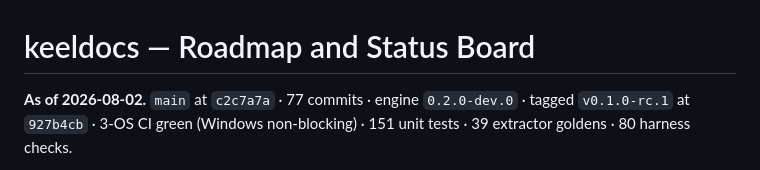
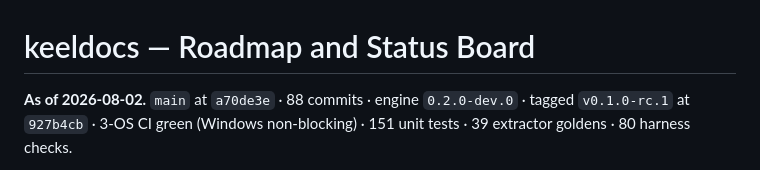
Before and after one commit to SherifMoShalaby/keeldocs, a Markdown page: ROADMAP.md, the part around the change. Rendered like a GitHub page.

Commit message:
docs: roadmap header to the closure commit (and a corrected commit count)
Co-Authored-By: Claude Opus 5 <noreply@anthropic.com>
Claude-Session: https://claude.ai/code/session_0184F6m5ExfWsvYRYfvPh8na

```diff
--- a/ROADMAP.md
+++ b/ROADMAP.md
@@ -1,6 +1,6 @@
 # keeldocs — Roadmap and Status Board
 
-**As of 2026-08-02.** `main` at `c2c7a7a` · 77 commits · engine `0.2.0-dev.0` ·
+**As of 2026-08-02.** `main` at `a70de3e` · 88 commits · engine `0.2.0-dev.0` ·
 tagged `v0.1.0-rc.1` at `927b4cb` · 3-OS CI green (Windows non-blocking) ·
 151 unit tests · 39 extractor goldens · 80 harness checks.
 
```
